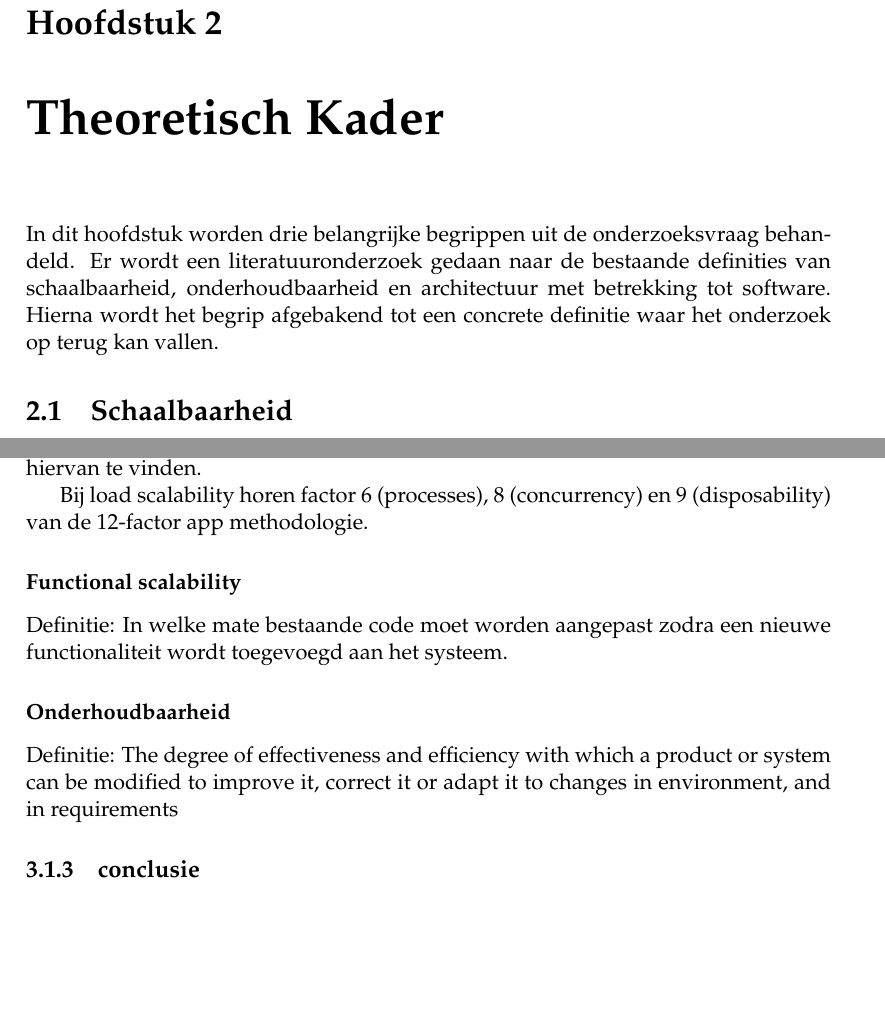
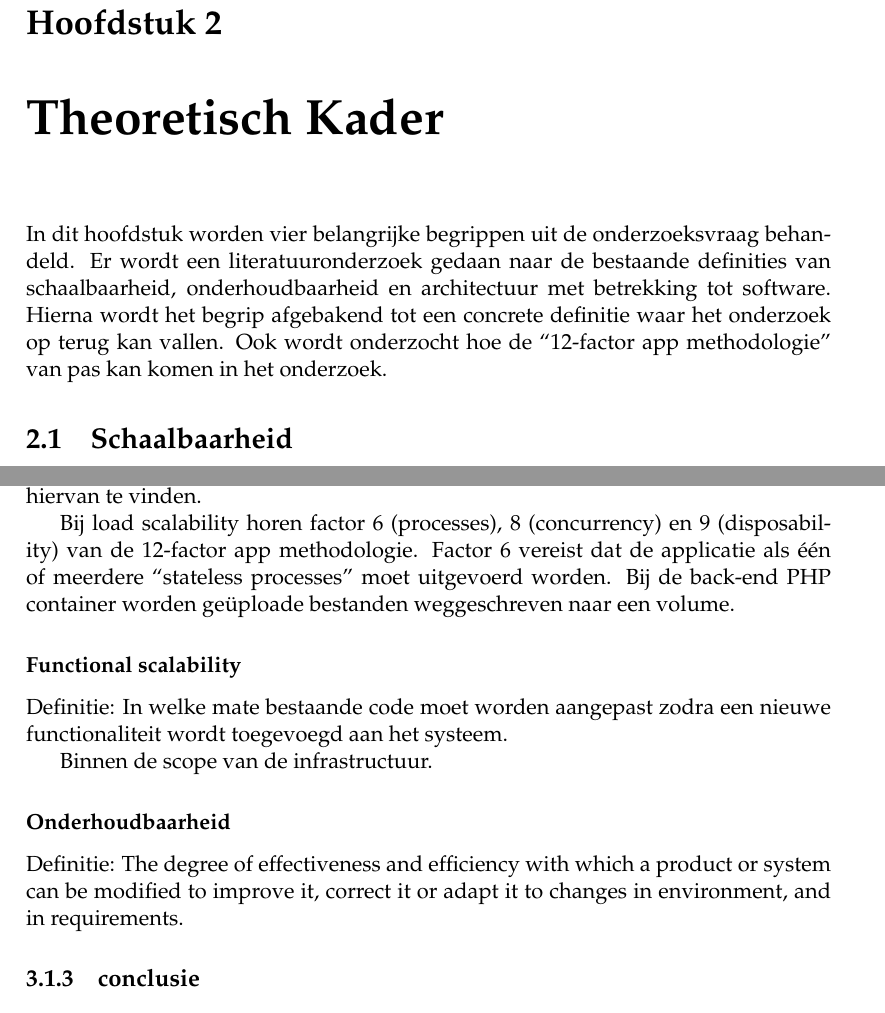
Before and after one commit to KajdeMunter/Scriptie, a LaTeX thesis (Scriptie/main.tex, which reads Scriptie/Chapters/Onderzoeksresultaten.tex, Scriptie/Chapters/TheoretischKader.tex): two parts of pages 25 and 33 of 38, joined at a grey line, cut so that both start at the same text, the shorter picture padded with empty space. Compiled offline with pdfLaTeX.

Commit message:
End of day

```diff
--- a/Scriptie/Chapters/Onderzoeksresultaten.tex
+++ b/Scriptie/Chapters/Onderzoeksresultaten.tex
@@ -59,14 +59,15 @@ Meerdere tools vergeleken:
 
 Gekozen voor K6 omdat zo goed als elke ontwikkelaar genoeg Javascript kennis heeft om deze tool te gebruiken. Ook heeft k6 een gemakkelijke manier om de hoeveelheid Virtual Users (VU) geleidelijk te verhogen. Om de uitkomsten te visualiseren is InfluxDB samen met Grafana gebruikt. In bijlage \ref{Bijlagek6} is de implementatie hiervan te vinden.
 
-Bij load scalability horen factor 6 (processes), 8 (concurrency) en 9 (disposability) van de 12-factor app methodologie.
+Bij load scalability horen factor 6 (processes), 8 (concurrency) en 9 (disposability) van de 12-factor app methodologie. Factor 6 vereist dat de applicatie als één of meerdere \enquote{stateless processes} moet uitgevoerd worden. Bij de back-end PHP container worden geüploade bestanden weggeschreven naar een volume.
 
 \subsubsection{Functional scalability}
 Definitie: In welke mate bestaande code moet worden aangepast zodra een nieuwe functionaliteit wordt toegevoegd aan het systeem.
 
+Binnen de scope van de infrastructuur.
+
 \subsubsection{Onderhoudbaarheid}
-Definitie: The degree of effectiveness and efficiency with which a product or system can be modified to improve it, correct it or adapt it to changes in environment, and in requirements
-
+Definitie: The degree of effectiveness and efficiency with which a product or system can be modified to improve it, correct it or adapt it to changes in environment, and in requirements.
 
 \subsection{conclusie}
 
--- a/Scriptie/Chapters/TheoretischKader.tex
+++ b/Scriptie/Chapters/TheoretischKader.tex
@@ -1,7 +1,7 @@
 \chapter{Theoretisch Kader}
 \label{Chapter2}
 
-In dit hoofdstuk worden drie belangrijke begrippen uit de onderzoeksvraag behandeld. Er wordt een literatuuronderzoek gedaan naar de bestaande definities van schaalbaarheid, onderhoudbaarheid en architectuur met betrekking tot software. Hierna wordt het begrip afgebakend tot een concrete definitie waar het onderzoek op terug kan vallen.
+In dit hoofdstuk worden vier belangrijke begrippen uit de onderzoeksvraag behandeld. Er wordt een literatuuronderzoek gedaan naar de bestaande definities van schaalbaarheid, onderhoudbaarheid en architectuur met betrekking tot software. Hierna wordt het begrip afgebakend tot een concrete definitie waar het onderzoek op terug kan vallen. Ook wordt onderzocht hoe de \enquote{12-factor app methodologie} van pas kan komen in het onderzoek.
 
 \section{Schaalbaarheid}
 
```
Also changed, not shown: Scriptie/Chapters/Inleiding.tex (+1 -3 lines), Scriptie/main.pdf, Scriptie/Chapters/Onderzoeksresultaten.tex (2 more changed lines).
